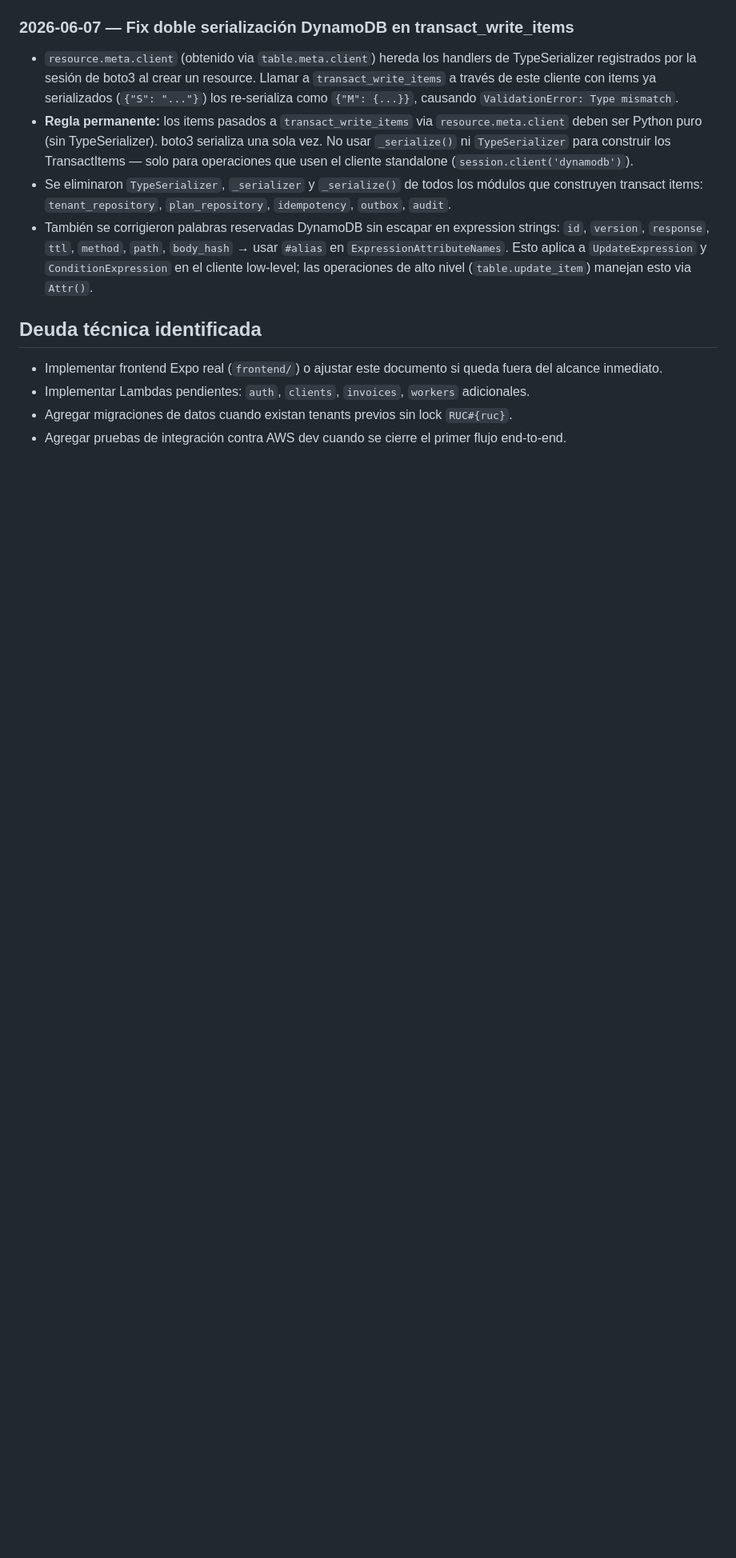
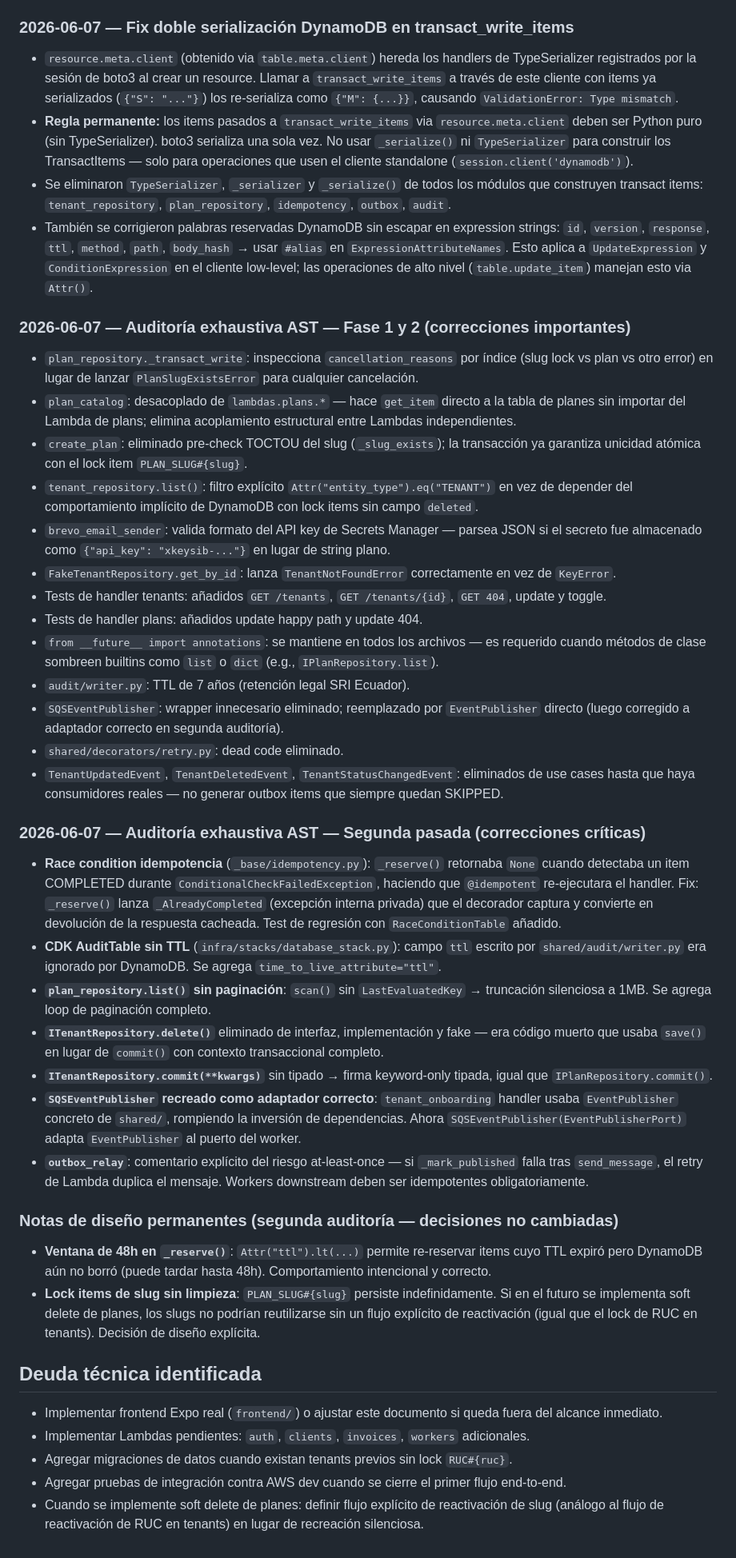
Before and after one commit to FrancisU20/Billing, a Markdown page: CLAUDE.md, the part around the change. Shown at 80% size. GitHub-like rendering; blank space fills up the shorter version.

Commit message:
docs: actualizar CLAUDE.md con historial de auditorías exhaustivas y notas de diseño

```diff
--- a/CLAUDE.md
+++ b/CLAUDE.md
@@ -663,9 +663,64 @@ de desarrollo/local al runtime Lambda.
   `ExpressionAttributeNames`. Esto aplica a `UpdateExpression` y `ConditionExpression` en el
   cliente low-level; las operaciones de alto nivel (`table.update_item`) manejan esto via `Attr()`.
 
+### 2026-06-07 — Auditoría exhaustiva AST — Fase 1 y 2 (correcciones importantes)
+
+- `plan_repository._transact_write`: inspecciona `cancellation_reasons` por índice (slug lock vs plan
+  vs otro error) en lugar de lanzar `PlanSlugExistsError` para cualquier cancelación.
+- `plan_catalog`: desacoplado de `lambdas.plans.*` — hace `get_item` directo a la tabla de planes
+  sin importar del Lambda de plans; elimina acoplamiento estructural entre Lambdas independientes.
+- `create_plan`: eliminado pre-check TOCTOU del slug (`_slug_exists`); la transacción ya garantiza
+  unicidad atómica con el lock item `PLAN_SLUG#{slug}`.
+- `tenant_repository.list()`: filtro explícito `Attr("entity_type").eq("TENANT")` en vez de depender
+  del comportamiento implícito de DynamoDB con lock items sin campo `deleted`.
+- `brevo_email_sender`: valida formato del API key de Secrets Manager — parsea JSON si el secreto
+  fue almacenado como `{"api_key": "xkeysib-..."}` en lugar de string plano.
+- `FakeTenantRepository.get_by_id`: lanza `TenantNotFoundError` correctamente en vez de `KeyError`.
+- Tests de handler tenants: añadidos `GET /tenants`, `GET /tenants/{id}`, `GET 404`, update y toggle.
+- Tests de handler plans: añadidos update happy path y update 404.
+- `from __future__ import annotations`: se mantiene en todos los archivos — es requerido cuando
+  métodos de clase sombreen builtins como `list` o `dict` (e.g., `IPlanRepository.list`).
+- `audit/writer.py`: TTL de 7 años (retención legal SRI Ecuador).
+- `SQSEventPublisher`: wrapper innecesario eliminado; reemplazado por `EventPublisher` directo
+  (luego corregido a adaptador correcto en segunda auditoría).
+- `shared/decorators/retry.py`: dead code eliminado.
+- `TenantUpdatedEvent`, `TenantDeletedEvent`, `TenantStatusChangedEvent`: eliminados de use cases
+  hasta que haya consumidores reales — no generar outbox items que siempre quedan SKIPPED.
+
+### 2026-06-07 — Auditoría exhaustiva AST — Segunda pasada (correcciones críticas)
+
+- **Race condition idempotencia** (`_base/idempotency.py`): `_reserve()` retornaba `None` cuando
+  detectaba un item COMPLETED durante `ConditionalCheckFailedException`, haciendo que `@idempotent`
+  re-ejecutara el handler. Fix: `_reserve()` lanza `_AlreadyCompleted` (excepción interna privada)
+  que el decorador captura y convierte en devolución de la respuesta cacheada. Test de regresión
+  con `RaceConditionTable` añadido.
+- **CDK AuditTable sin TTL** (`infra/stacks/database_stack.py`): campo `ttl` escrito por
+  `shared/audit/writer.py` era ignorado por DynamoDB. Se agrega `time_to_live_attribute="ttl"`.
+- **`plan_repository.list()` sin paginación**: `scan()` sin `LastEvaluatedKey` → truncación
+  silenciosa a 1MB. Se agrega loop de paginación completo.
+- **`ITenantRepository.delete()`** eliminado de interfaz, implementación y fake — era código muerto
+  que usaba `save()` en lugar de `commit()` con contexto transaccional completo.
+- **`ITenantRepository.commit(**kwargs)`** sin tipado → firma keyword-only tipada, igual que
+  `IPlanRepository.commit()`.
+- **`SQSEventPublisher` recreado como adaptador correcto**: `tenant_onboarding` handler usaba
+  `EventPublisher` concreto de `shared/`, rompiendo la inversión de dependencias. Ahora
+  `SQSEventPublisher(EventPublisherPort)` adapta `EventPublisher` al puerto del worker.
+- **`outbox_relay`**: comentario explícito del riesgo at-least-once — si `_mark_published` falla
+  tras `send_message`, el retry de Lambda duplica el mensaje. Workers downstream deben ser
+  idempotentes obligatoriamente.
+
+### Notas de diseño permanentes (segunda auditoría — decisiones no cambiadas)
+- **Ventana de 48h en `_reserve()`**: `Attr("ttl").lt(...)` permite re-reservar items cuyo TTL
+  expiró pero DynamoDB aún no borró (puede tardar hasta 48h). Comportamiento intencional y correcto.
+- **Lock items de slug sin limpieza**: `PLAN_SLUG#{slug}` persiste indefinidamente. Si en el futuro
+  se implementa soft delete de planes, los slugs no podrían reutilizarse sin un flujo explícito de
+  reactivación (igual que el lock de RUC en tenants). Decisión de diseño explícita.
+
 ## Deuda técnica identificada
 
 - Implementar frontend Expo real (`frontend/`) o ajustar este documento si queda fuera del alcance inmediato.
 - Implementar Lambdas pendientes: `auth`, `clients`, `invoices`, `workers` adicionales.
 - Agregar migraciones de datos cuando existan tenants previos sin lock `RUC#{ruc}`.
 - Agregar pruebas de integración contra AWS dev cuando se cierre el primer flujo end-to-end.
+- Cuando se implemente soft delete de planes: definir flujo explícito de reactivación de slug
+  (análogo al flujo de reactivación de RUC en tenants) en lugar de recreación silenciosa.
```
